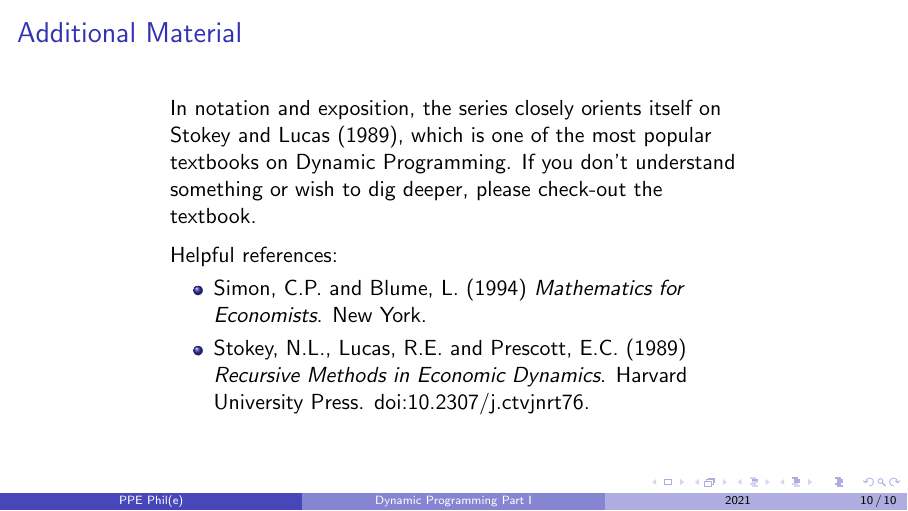
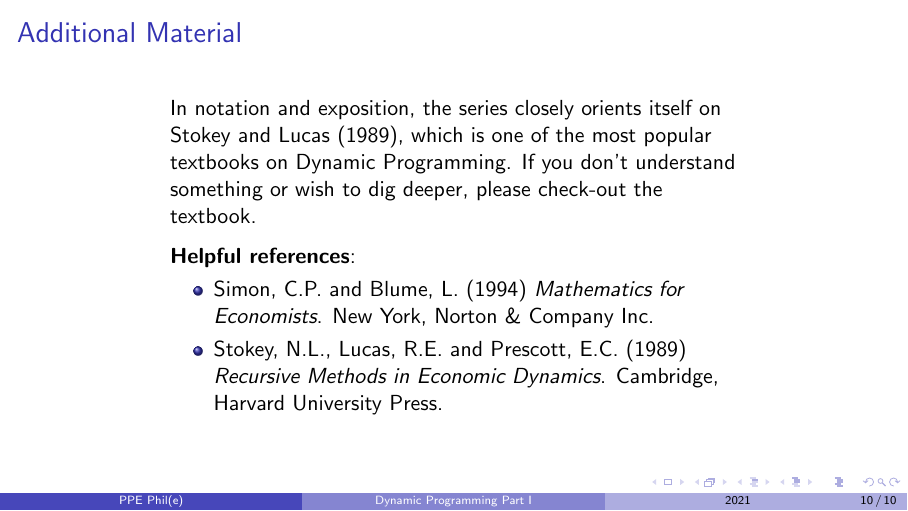
Before and after one commit to PPEphile/Intro_Dynamic_Programming, LaTeX slides (Part_1/Part_1-Intro_Dynamic_Programming.tex): page 10 of 10. Compiled offline with pdfLaTeX.

Commit message:
Fixed references

```diff
--- a/Part_1/Part_1-Intro_Dynamic_Programming.tex
+++ b/Part_1/Part_1-Intro_Dynamic_Programming.tex
@@ -169,10 +169,10 @@ where $\Gamma(x)$ is the set of admissible values of $y$ given the current state
 In notation and exposition, the series closely orients itself on Stokey and Lucas (1989), which is one of the most popular textbooks on Dynamic Programming. If you don't understand something or wish to dig deeper, please check-out the textbook.
 \medskip
 
-Helpful references:
+\textbf{Helpful references}:
 \begin{itemize}
-\item Simon, C.P. and Blume, L. (1994) \textit{Mathematics for Economists}. New York.
-\item Stokey, N.L., Lucas, R.E. and Prescott, E.C. (1989) \textit{Recursive Methods in Economic Dynamics}. Harvard University Press. doi:10.2307/j.ctvjnrt76.
+\item Simon, C.P. and Blume, L. (1994) \textit{Mathematics for Economists}. New York, Norton \& Company Inc.
+\item Stokey, N.L., Lucas, R.E. and Prescott, E.C. (1989) \textit{Recursive Methods in Economic Dynamics}. Cambridge, Harvard University Press.
 \end{itemize}
 
 
```
Also changed, not shown: Part_1/Part_1-Intro_Dynamic_Programming.pdf, 2 other files.
